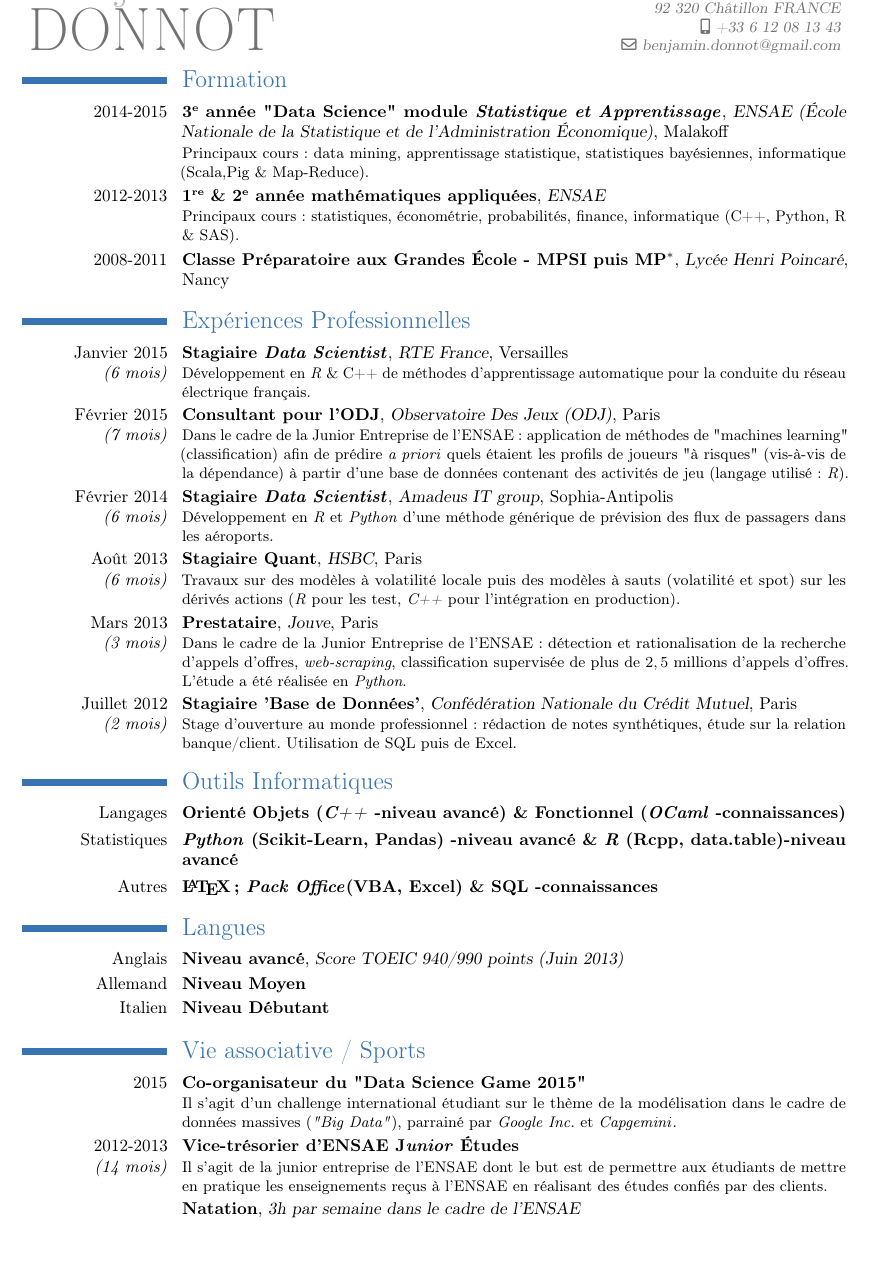
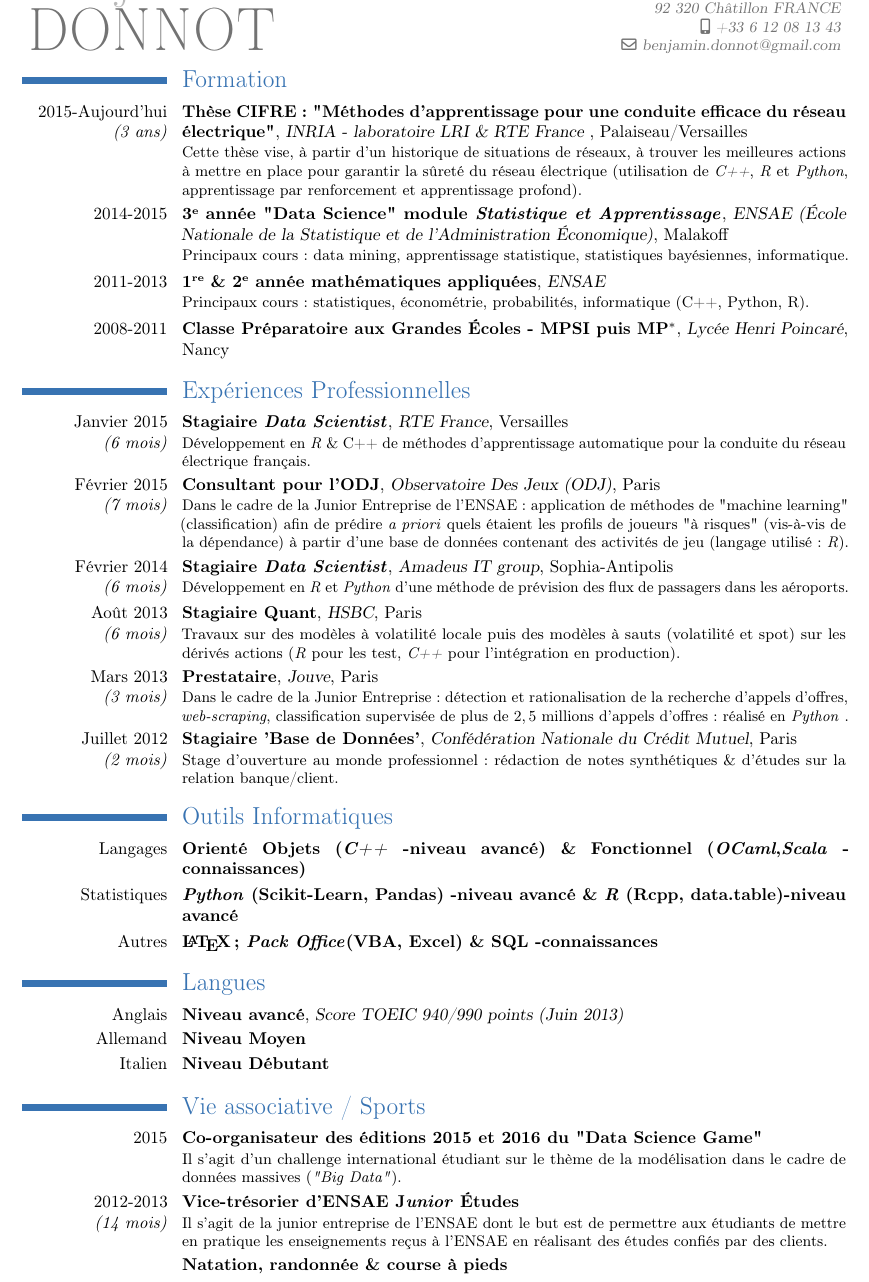
Before and after one commit to BDonnot/Resume, a LaTeX CV (src/CV_Francais.tex): part of the page, cut so that both start at the same text, the shorter picture padded with empty space. Compiled offline with pdfLaTeX.

Commit message:
2016-08-23 updating french CV

```diff
--- a/src/CV_Francais.tex
+++ b/src/CV_Francais.tex
@@ -88,32 +88,34 @@
 %{\large \textcolor{color2}{Objectif : recherche d'un CDI/stage de fin d'études en tant que \textit{Datascientist} à partir de \textit{mai 2015} (possibilité éventuelle de commencer à temps partiel à partir de février 2015).}}
 %\vspace*{-1cm}
 \section{Formation}
-\cventry{2014-2015}{3\ieme{} année "Data Science" module \textit{Statistique et Apprentissage}}{\href{http://www.ensae.fr/}{ENSAE (\'Ecole Nationale de la Statistique et de l'Administration \'Economique)}}{Malakoff}{}{Principaux cours : data mining, apprentissage statistique, statistiques bayésiennes, informatique (Scala,Pig \& Map-Reduce).}
+\cventry{2015-Aujourd'hui\\ \textit{(3 ans)}}{Thèse CIFRE : "Méthodes d'apprentissage pour une conduite efficace du réseau électrique"}{\href{https://www.lri.fr/}{INRIA - laboratoire LRI} \& \href{http://www.rte-france.com/}{RTE France} }{Palaiseau/Versailles}{}{Cette thèse vise, à partir d'un historique de situations de réseaux, à trouver les meilleures actions à mettre en place pour garantir la sûreté du réseau électrique (utilisation de \textit{C++}, \textit{R} et \textit{Python}, apprentissage par renforcement et apprentissage profond).}
 
-\cventry{2012-2013}{1\iere{} \& 2\ieme{} année mathématiques appliquées}{\href{http://www.ensae.fr/}{ENSAE}}{}{}{Principaux cours : statistiques, économétrie, probabilités, finance, informatique (C++, Python, R \& SAS).}
+\cventry{2014-2015}{3\ieme{} année "Data Science" module \textit{Statistique et Apprentissage}}{\href{http://www.ensae.fr/}{ENSAE (\'Ecole Nationale de la Statistique et de l'Administration \'Economique)}}{Malakoff}{}{Principaux cours : data mining, apprentissage statistique, statistiques bayésiennes, informatique.}
+
+\cventry{2011-2013}{1\iere{} \& 2\ieme{} année mathématiques appliquées}{\href{http://www.ensae.fr/}{ENSAE}}{}{}{Principaux cours : statistiques, économétrie, probabilités, informatique (C++, Python, R).}%,finance
 
 %\cventry{2011-2012}{1\iere{} année mathématiques appliquées}{\href{http://www.ensae.fr/}{ENSAE}}{}{}{Principaux cours : statistiques, économie, informatique (Python, R, SAS).}
 
-\cventry{2008-2011}{Classe Préparatoire aux Grandes \'Ecole \-- MPSI puis MP$^*$}{\href{http://www4.ac-nancy-metz.fr/lyc-henri-poincare/}{Lycée Henri Poincaré}}{Nancy}{}{}
+\cventry{2008-2011}{Classe Préparatoire aux Grandes \'Ecoles \-- MPSI puis MP$^*$}{\href{http://www4.ac-nancy-metz.fr/lyc-henri-poincare/}{Lycée Henri Poincaré}}{Nancy}{}{}
 
 \section{Expériences Professionnelles}
 
 \cventry{Janvier 2015 \\ \textit{(6 mois)}}{Stagiaire \textit{Data Scientist}}{\href{http://www.rte-france.com/}{RTE France}}{Versailles}{}{Développement en {\textit{R} \& C++} de méthodes d'apprentissage automatique pour la conduite du réseau électrique français.}%Antoine MAROT
 
-\cventry{Février 2015 \\ \textit{(7 mois)}}{Consultant pour l'ODJ}{\href{http://www.economie.gouv.fr/observatoire-des-jeux}{Observatoire Des Jeux (ODJ)}}{Paris}{}{Dans le cadre de la Junior Entreprise de l'ENSAE : application de méthodes de "machines learning" (classification) afin de prédire \textit{a priori} quels étaient les profils de joueurs "à risques" (vis-à-vis de la dépendance) à partir d'une base de données contenant des activités de jeu (langage utilisé : \textit{R}).}%Jean-Michel COSTES
+\cventry{Février 2015 \\ \textit{(7 mois)}}{Consultant pour l'ODJ}{\href{http://www.economie.gouv.fr/observatoire-des-jeux}{Observatoire Des Jeux (ODJ)}}{Paris}{}{Dans le cadre de la Junior Entreprise de l'ENSAE : application de méthodes de "machine learning" (classification) afin de prédire \textit{a priori} quels étaient les profils de joueurs "à risques" (vis-à-vis de la dépendance) à partir d'une base de données contenant des activités de jeu (langage utilisé : \textit{R}).}%Jean-Michel COSTES
 
-\cventry{Février 2014 \\ \textit{(6 mois)}}{Stagiaire \textit{Data Scientist}}{\href{http://www.amadeus.com/web/amadeus/fr_FR-FR/Page-daccueil-Amadeus-Home/A-propos-dAmadeus/Notre-entreprise/1259071476540-Page-AMAD_DetailPpal}{Amadeus IT group}}{Sophia-Antipolis}{}{Développement en {\textit{R} et \textit{Python}} d'une méthode générique de prévision des flux de passagers dans les aéroports.}%Xavier CALLENS
+\cventry{Février 2014 \\ \textit{(6 mois)}}{Stagiaire \textit{Data Scientist}}{\href{http://www.amadeus.com/web/amadeus/fr_FR-FR/Page-daccueil-Amadeus-Home/A-propos-dAmadeus/Notre-entreprise/1259071476540-Page-AMAD_DetailPpal}{Amadeus IT group}}{Sophia-Antipolis}{}{Développement en {\textit{R} et \textit{Python}} d'une méthode de prévision des flux de passagers dans les aéroports.}%Xavier CALLENS
 
 
 \cventry{Août 2013 \\\textit{(6 mois)}}{Stagiaire Quant}{\href{http://www.hsbc.fr/1/2/hsbc-france/particuliers}{HSBC}}{Paris}{}{Travaux sur des modèles à volatilité locale puis des modèles à sauts (volatilité et spot) sur les dérivés actions (\textit{R} pour les test, \textit{\textit{C++}} pour l'intégration en production).}%Olivier DUPONT, Nicolas GRANCHAMPS
 
-\cventry{Mars 2013 \\ \textit{(3 mois)}}{Prestataire}{\href{http://www.jouve.com/fr}{Jouve}}{Paris}{}{Dans le cadre de la Junior Entreprise de l'ENSAE : détection et rationalisation de la recherche d'appels d'offres, \textit{web-scraping}, classification supervisée de plus de $2,5$ millions d'appels d'offres. L'étude a été réalisée en \textit{Python}.}%Guillaume Arnal
+\cventry{Mars 2013 \\ \textit{(3 mois)}}{Prestataire}{\href{http://www.jouve.com/fr}{Jouve}}{Paris}{}{Dans le cadre de la Junior Entreprise : détection et rationalisation de la recherche d'appels d'offres, \textit{web-scraping}, classification supervisée de plus de $2,5$ millions d'appels d'offres : réalisé en \textit{Python} .}%Guillaume Arnal
 
-\cventry{Juillet 2012 \\ \textit{(2 mois)}}{Stagiaire 'Base de Données'}{\href{https://www.creditmutuel.fr/groupe/fr/index.html}{Confédération Nationale du Crédit Mutuel}}{Paris}{}{Stage d'ouverture au monde professionnel : rédaction de notes synthétiques, étude sur la relation banque/client. Utilisation de SQL puis de Excel.} %Yves CAUHAPE
+\cventry{Juillet 2012 \\ \textit{(2 mois)}}{Stagiaire 'Base de Données'}{\href{https://www.creditmutuel.fr/groupe/fr/index.html}{Confédération Nationale du Crédit Mutuel}}{Paris}{}{Stage d'ouverture au monde professionnel : rédaction de notes synthétiques \& d'études sur la relation banque/client.} %Yves CAUHAPE
 
 
 \section{Outils Informatiques}
-\cventry{Langages}{Orienté Objets (\textit{C++} -niveau avancé) \& Fonctionnel (\textit{OCaml} -connaissances)}{}{}{}{}
+\cventry{Langages}{Orienté Objets (\textit{C++} -niveau avancé) \& Fonctionnel (\textit{OCaml},\textit{Scala} -connaissances)}{}{}{}{}
 
 
 \cventry{Statistiques}{\textit{Python} (Scikit-Learn, Pandas) -niveau avancé \& \textit{R} (Rcpp, data.table)-niveau avancé}{}{}{}{}
@@ -129,11 +131,11 @@
 
 
 \section{Vie associative / Sports}
-\cventry{2015}{Co-organisateur du \href{http://www.datasciencegame.com/}{"Data Science Game 2015"}}{}{}{}{Il s'agit d'un challenge international étudiant sur le thème de la modélisation dans le cadre de données massives (\textit{"Big Data"}), parrainé par \textit{Google Inc.} et \href{https://www.capgemini.com/}{\textit{Capgemini}}.}
+\cventry{2015}{Co-organisateur des éditions 2015 et 2016 du \href{http://www.datasciencegame.com/}{"Data Science Game"}}{}{}{}{Il s'agit d'un challenge international étudiant sur le thème de la modélisation dans le cadre de données massives (\textit{"Big Data"}).}
 \cventry{2012-2013 \\ \textit{(14 mois)}}{Vice-trésorier d'ENSAE J\textit{unior} \'Etudes}{}{}{}{Il s'agit de la junior entreprise de l'ENSAE dont le but est de permettre aux étudiants de mettre en pratique les enseignements reçus à l'ENSAE en réalisant des études confiés par des clients.}
 %\cventry{2012-2013 \\ \textit{(10 mois)}}{Co-fondateur d'\textit{ENSAE Finance et Investissements} }{}{}{}{L'association a entre autre pour but de rapprocher le monde académique de celui de la finance par l'organisation de conférences ou "trading games".}
 
-\cventry{}{Natation}{3h par semaine dans le cadre de l'ENSAE}{}{}{}
+\cventry{}{Natation, randonnée \& course à pieds}{}{}{}{}
 
 %\cventry{}{Randonnée et vélo en montagne}{}{}{}{}
 
```
Also changed, not shown: Donnot_Benjamin_CV.pdf, src/Donnot_Benjamin_CV.pdf.
